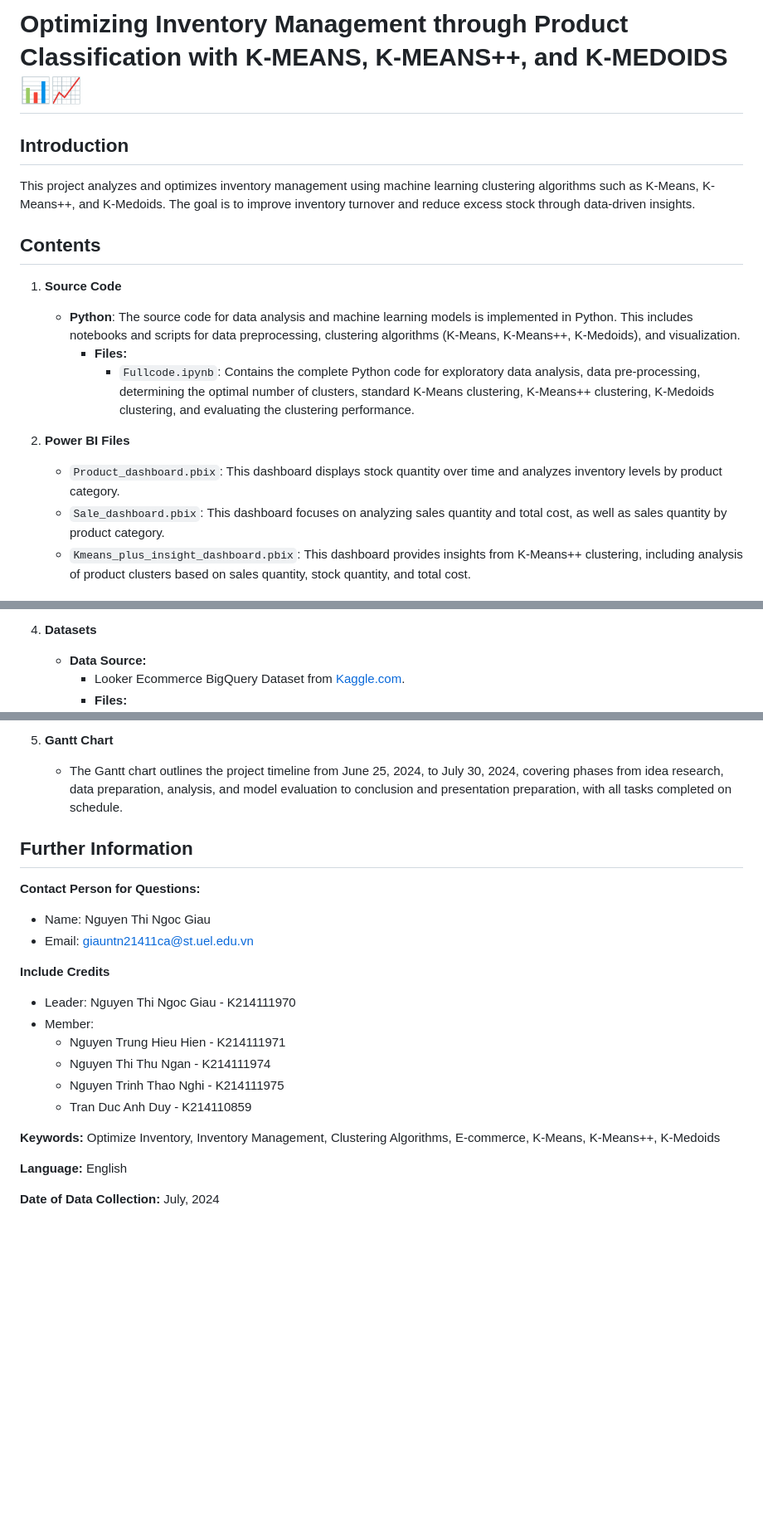
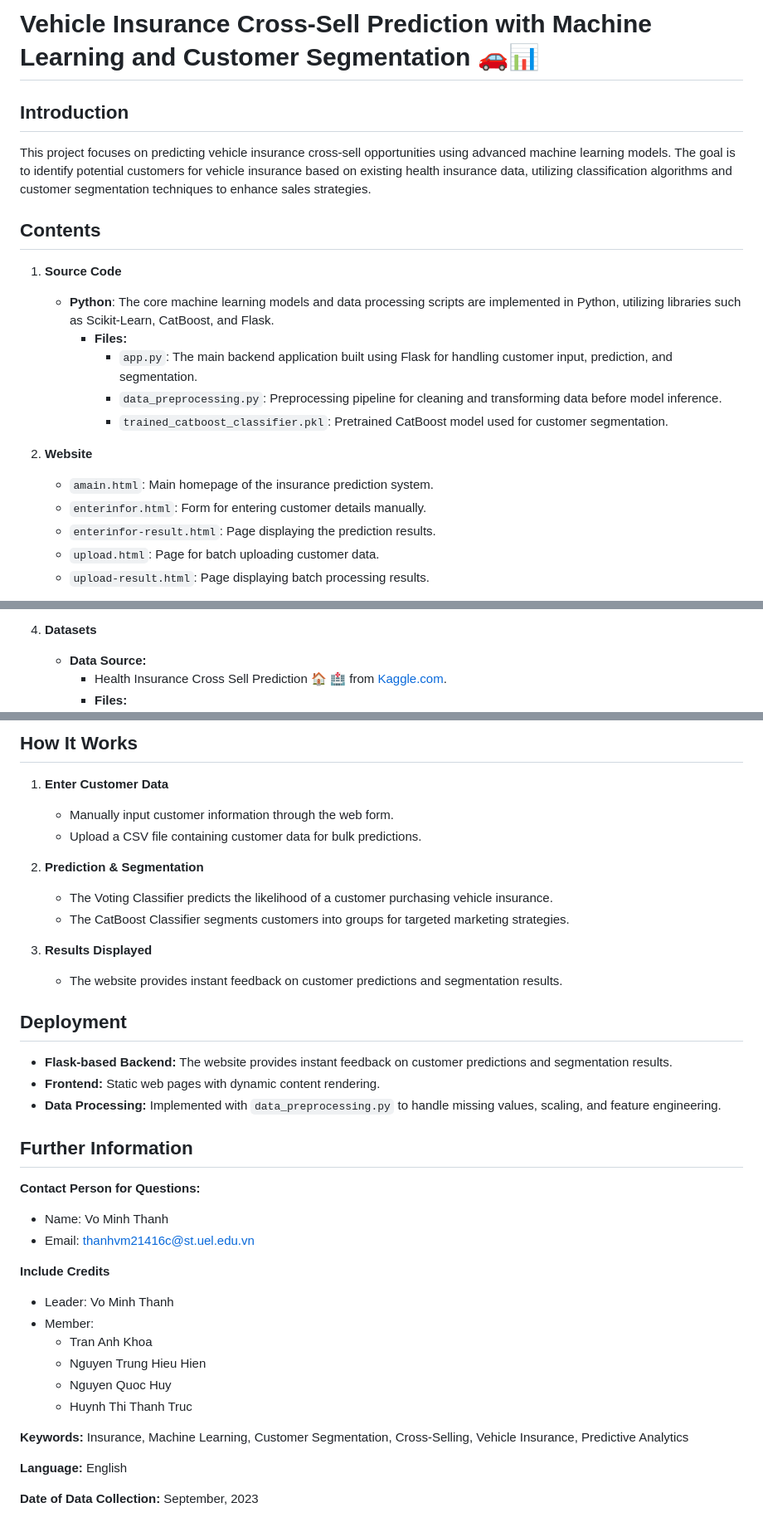
Before and after one commit to hiuhin12/Insurance_Cross-Sell_Prediction_Website, a Markdown page: README.md, 3 parts joined by grey strips. Shown at 83% size. GitHub-like rendering; blank space fills up the shorter version.

```diff
--- a/README.md
+++ b/README.md
@@ -1,17 +1,21 @@
-# Optimizing Inventory Management through Product Classification with K-MEANS, K-MEANS++, and K-MEDOIDS 📊📈
+# Vehicle Insurance Cross-Sell Prediction with Machine Learning and Customer Segmentation 🚗📊
 
 ## Introduction
-This project analyzes and optimizes inventory management using machine learning clustering algorithms such as K-Means, K-Means++, and K-Medoids. The goal is to improve inventory turnover and reduce excess stock through data-driven insights.
+This project focuses on predicting vehicle insurance cross-sell opportunities using advanced machine learning models. The goal is to identify potential customers for vehicle insurance based on existing health insurance data, utilizing classification algorithms and customer segmentation techniques to enhance sales strategies.
 
 ## Contents
 
 1. **Source Code**
-   - **Python**: The source code for data analysis and machine learning models is implemented in Python. This includes notebooks and scripts for data preprocessing, clustering algorithms (K-Means, K-Means++, K-Medoids), and visualization.
+   - **Python**: The core machine learning models and data processing scripts are implemented in Python, utilizing libraries such as Scikit-Learn, CatBoost, and Flask.
      - **Files:**
-       - `Fullcode.ipynb`: Contains the complete Python code for exploratory data analysis, data pre-processing, determining the optimal number of clusters, standard K-Means clustering, K-Means++ clustering, K-Medoids clustering, and evaluating the clustering performance.
+       - `app.py`: The main backend application built using Flask for handling customer input, prediction, and segmentation.
+       - `data_preprocessing.py`: Preprocessing pipeline for cleaning and transforming data before model inference.
+       - `trained_catboost_classifier.pkl`:  Pretrained CatBoost model used for customer segmentation.
 
-2. **Power BI Files**
-   - `Product_dashboard.pbix`: This dashboard displays stock quantity over time and analyzes inventory levels by product category.
-   - `Sale_dashboard.pbix`: This dashboard focuses on analyzing sales quantity and total cost, as well as sales quantity by product category.
-   - `Kmeans_plus_insight_dashboard.pbix`: This dashboard provides insights from K-Means++ clustering, including analysis of product clusters based on sales quantity, stock quantity, and total cost.
+2. **Website**
+   - `amain.html`: Main homepage of the insurance prediction system.
+   - `enterinfor.html`: Form for entering customer details manually.
+   - `enterinfor-result.html`: Page displaying the prediction results.
+   - `upload.html`: Page for batch uploading customer data.
+   - `upload-result.html`: Page displaying batch processing results.
 
@@ -21,5 +25,5 @@ This project analyzes and optimizes inventory management using machine learning
 
 4. **Datasets**
    - **Data Source:**
-     - Looker Ecommerce BigQuery Dataset from [Kaggle.com](https://www.kaggle.com/datasets/mustafakeser4/looker-ecommerce-bigquery-dataset?fbclid=IwZXh0bgNhZW0CMTAAAR2_ZUOvZ-82FVKHHkn-z1GfBxC_tZ_D15G5-gUaj7iAv8lekVpyKzZv26s_aem_CLkHKGJwHhXB4-EgF0NjBg&select=order_items.csv).
+     - Health Insurance Cross Sell Prediction 🏠 🏥 from [Kaggle.com](https://www.kaggle.com/datasets/anmolkumar/health-insurance-cross-sell-prediction).
      - **Files:**
@@ -38,23 +32,38 @@ This project analyzes and optimizes inventory management using machine learning
 
-5. **Gantt Chart**
-   - The Gantt chart outlines the project timeline from June 25, 2024, to July 30, 2024, covering phases from idea research, data preparation, analysis, and model evaluation to conclusion and presentation preparation, with all tasks completed on schedule.
+## How It Works
+
+1. **Enter Customer Data**
+   - Manually input customer information through the web form.
+   - Upload a CSV file containing customer data for bulk predictions.
+
+2. **Prediction & Segmentation**
+   - The Voting Classifier predicts the likelihood of a customer purchasing vehicle insurance.
+   - The CatBoost Classifier segments customers into groups for targeted marketing strategies.
+
+3. **Results Displayed**
+   - The website provides instant feedback on customer predictions and segmentation results.
+
+## Deployment
+   - **Flask-based Backend:** The website provides instant feedback on customer predictions and segmentation results.
+   - **Frontend:** Static web pages with dynamic content rendering.
+   - **Data Processing:** Implemented with `data_preprocessing.py` to handle missing values, scaling, and feature engineering.
 
 ## Further Information
 
 **Contact Person for Questions:**
-   - Name: Nguyen Thi Ngoc Giau
-   - Email: giauntn21411ca@st.uel.edu.vn
+   - Name: Vo Minh Thanh
+   - Email: thanhvm21416c@st.uel.edu.vn
 
 **Include Credits**
-   - Leader: Nguyen Thi Ngoc Giau - K214111970
+   - Leader: Vo Minh Thanh
    - Member:
-     + Nguyen Trung Hieu Hien - K214111971
-     + Nguyen Thi Thu Ngan - K214111974
-     + Nguyen Trinh Thao Nghi - K214111975
-     + Tran Duc Anh Duy - K214110859
+     + Tran Anh Khoa
+     + Nguyen Trung Hieu Hien
+     + Nguyen Quoc Huy
+     + Huynh Thi Thanh Truc
 
-**Keywords:** Optimize Inventory, Inventory Management, Clustering Algorithms, E-commerce, K-Means, K-Means++, K-Medoids
+**Keywords:** Insurance, Machine Learning, Customer Segmentation, Cross-Selling, Vehicle Insurance, Predictive Analytics
 
 **Language:** English
 
-**Date of Data Collection:** July, 2024
+**Date of Data Collection:** September, 2023
```
Also changed, not shown: other parts of README.md (+5 -15 lines).
